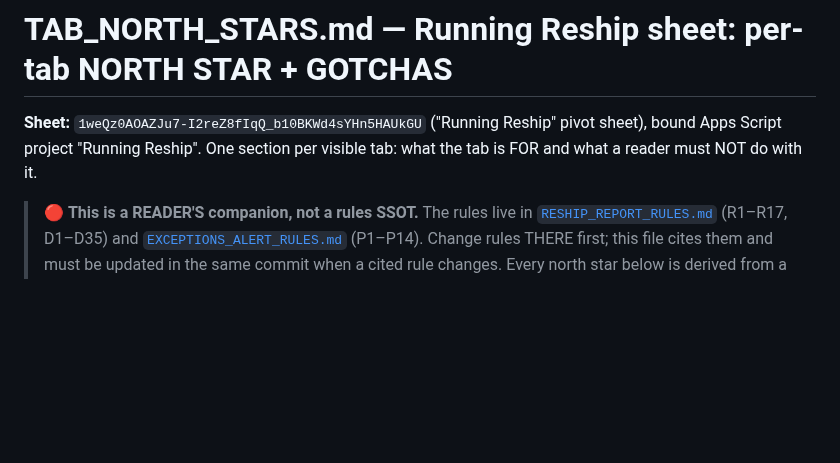
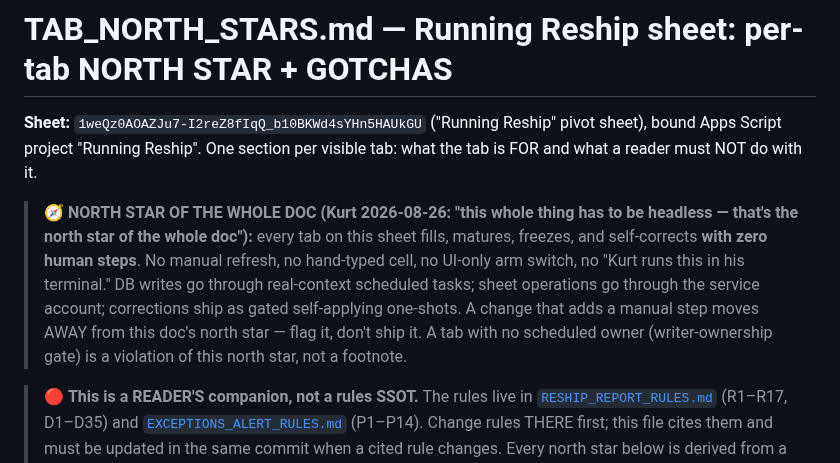
Before and after one commit to kurt-lgtm/AppyHour, a Markdown page: ShippingReports/TAB_NORTH_STARS.md, the part around the change. GitHub-like rendering; blank space fills up the shorter version.

Commit message:
docs: TAB_NORTH_STARS leads with the doc-level north star - fully headless (Kurt 2026-08-26)

```diff
--- a/ShippingReports/TAB_NORTH_STARS.md
+++ b/ShippingReports/TAB_NORTH_STARS.md
@@ -3,6 +3,15 @@
 **Sheet:** `1weQz0AOAZJu7-I2reZ8fIqQ_b10BKWd4sYHn5HAUkGU` ("Running Reship" pivot sheet), bound
 Apps Script project "Running Reship". One section per visible tab: what the tab is FOR and what a
 reader must NOT do with it.
+
+> 🧭 **NORTH STAR OF THE WHOLE DOC (Kurt 2026-08-26: "this whole thing has to be headless —
+> that's the north star of the whole doc"):** every tab on this sheet fills, matures, freezes,
+> and self-corrects **with zero human steps**. No manual refresh, no hand-typed cell, no
+> UI-only arm switch, no "Kurt runs this in his terminal." DB writes go through real-context
+> scheduled tasks; sheet operations go through the service account; corrections ship as gated
+> self-applying one-shots. A change that adds a manual step moves AWAY from this doc's north
+> star — flag it, don't ship it. A tab with no scheduled owner (writer-ownership gate) is a
+> violation of this north star, not a footnote.
 
 > 🔴 **This is a READER'S companion, not a rules SSOT.** The rules live in
 > [`RESHIP_REPORT_RULES.md`](RESHIP_REPORT_RULES.md) (R1–R17, D1–D35) and
```
